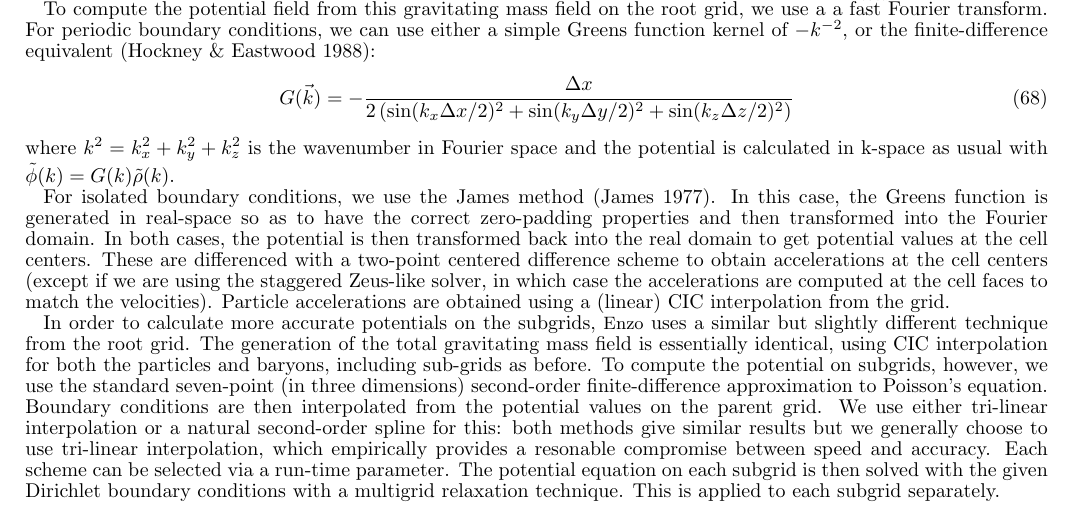
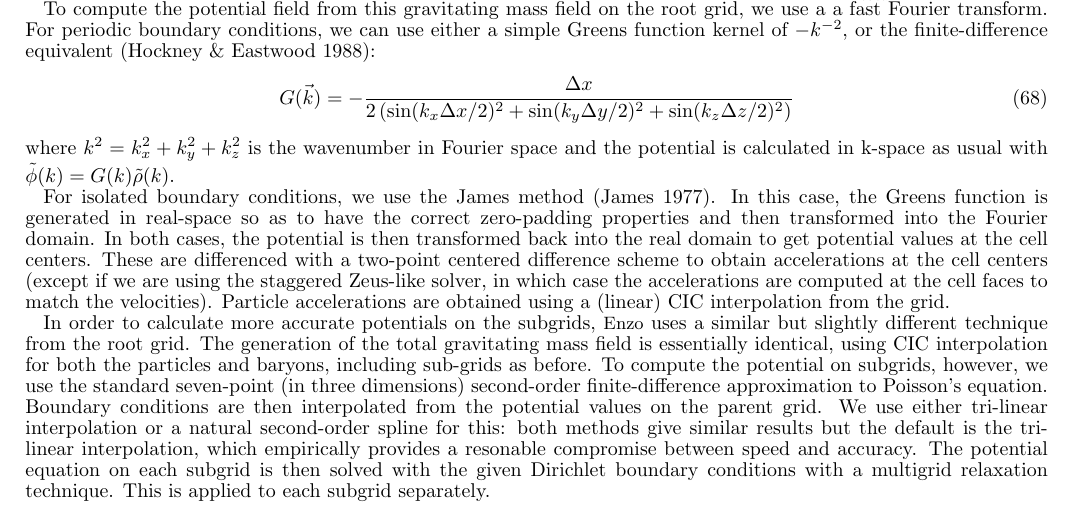
Before and after one commit to enzo-project/enzo-method-paper, a LaTeX document (ms.tex, which reads numerical-gravity.tex): part of page 18 of 56, cut so that both start at the same text. Compiled offline with pdfLaTeX.

Commit message:
removed 'run-time parameter' from gravity section since the variable in question was not in fact a run-time parameter

```diff
--- a/numerical-gravity.tex
+++ b/numerical-gravity.tex
@@ -24,7 +22,7 @@ where $k^2 = k_x^2 + k_y^2 + k_z^2$ is the wavenumber in Fourier space and the p
 
 For isolated boundary conditions, we use the James method \citep{James77}.  In this case, the Greens function is generated in real-space so as to have the correct zero-padding properties and then transformed into the Fourier domain.  In both cases, the potential is then transformed back into the real domain to get potential values at the cell centers.  These are differenced with a two-point centered difference scheme to obtain accelerations at the cell centers (except if we are using the staggered Zeus-like solver, in which case the accelerations are computed at the cell faces to match the velocities).  Particle accelerations are obtained using a (linear) CIC interpolation from the grid.
 
-In order to calculate more accurate potentials on the subgrids, \enzo\ uses a similar but slightly different technique from the root grid.  The generation of the total gravitating mass field is essentially identical, using CIC interpolation for both the particles and baryons, including sub-grids as before.  To compute the potential on subgrids, however, we use the standard seven-point (in three dimensions) second-order finite-difference approximation to Poisson's equation.  Boundary conditions are then interpolated from the potential values on the parent grid.  We use either tri-linear interpolation or a natural second-order spline for this: both methods give similar results but we generally choose to use tri-linear interpolation, which empirically provides a resonable compromise between speed and accuracy. Each scheme can be selected via a run-time parameter. The potential equation on each subgrid is then solved with the given Dirichlet boundary conditions with a multigrid relaxation technique.  This is applied to each subgrid separately.
+In order to calculate more accurate potentials on the subgrids, \enzo\ uses a similar but slightly different technique from the root grid.  The generation of the total gravitating mass field is essentially identical, using CIC interpolation for both the particles and baryons, including sub-grids as before.  To compute the potential on subgrids, however, we use the standard seven-point (in three dimensions) second-order finite-difference approximation to Poisson's equation.  Boundary conditions are then interpolated from the potential values on the parent grid.  We use either tri-linear interpolation or a natural second-order spline for this: both methods give similar results but the default is the tri-linear interpolation, which empirically provides a resonable compromise between speed and accuracy. The potential equation on each subgrid is then solved with the given Dirichlet boundary conditions with a multigrid relaxation technique.  This is applied to each subgrid separately.
 
 The region immediately next to the boundary can contain unwanted oscillations \citep[e.g.,][]{Anninos94}, and so we use an expanded buffer zone around the grid, of size three parent grid boundary zones (so typically six refined zones for a refinement factor of 2).  The density is computed in this region and the potential solved, but only the region that overlaps with the active region of the grid itself is used to calculate accelerations.
 
```
Also changed, not shown: numerical-gravity.tex (2 more changed lines).
